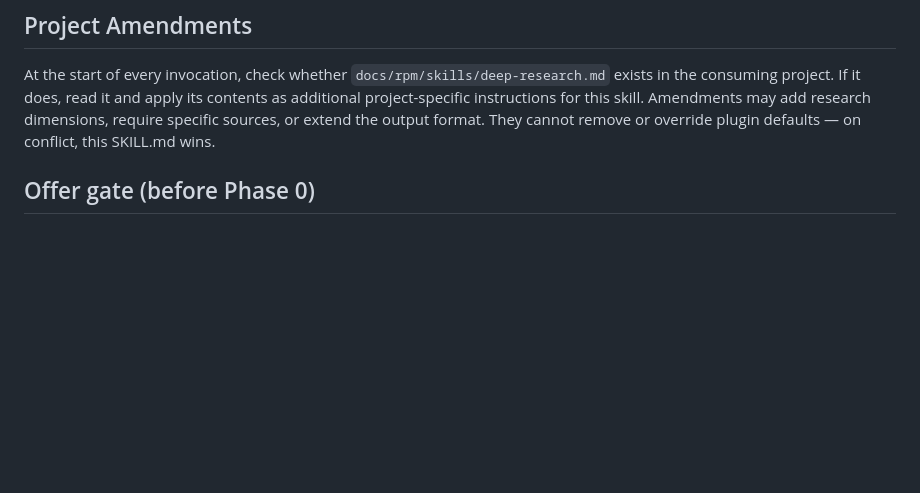
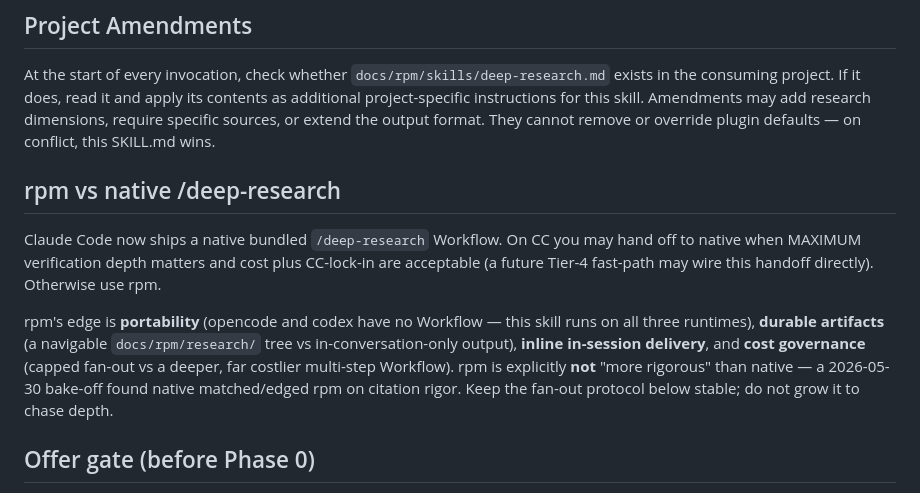
Before and after one commit to dppdppd/rpm, a Markdown page: skills/deep-research/SKILL.md, the part around the change. GitHub-like rendering; blank space fills up the shorter version.

Commit message:
deep-research: acknowledge native /deep-research, differentiate on orchestration not rigor (Tier 3, decision A)
Co-Authored-By: Claude Opus 4.8 (1M context) <noreply@anthropic.com>

```diff
--- a/skills/deep-research/SKILL.md
+++ b/skills/deep-research/SKILL.md
@@ -23,6 +23,21 @@ project-specific instructions for this skill. Amendments may add
 research dimensions, require specific sources, or extend the output
 format. They cannot remove or override plugin defaults — on
 conflict, this SKILL.md wins.
+
+## rpm vs native /deep-research
+
+Claude Code now ships a native bundled `/deep-research` Workflow. On CC you may
+hand off to native when MAXIMUM verification depth matters and cost plus
+CC-lock-in are acceptable (a future Tier-4 fast-path may wire this handoff
+directly). Otherwise use rpm.
+
+rpm's edge is **portability** (opencode and codex have no Workflow — this skill
+runs on all three runtimes), **durable artifacts** (a navigable
+`docs/rpm/research/` tree vs in-conversation-only output), **inline in-session
+delivery**, and **cost governance** (capped fan-out vs a deeper, far costlier
+multi-step Workflow). rpm is explicitly **not** "more rigorous" than native — a
+2026-05-30 bake-off found native matched/edged rpm on citation rigor. Keep the
+fan-out protocol below stable; do not grow it to chase depth.
 
 ## Offer gate (before Phase 0)
 
```
